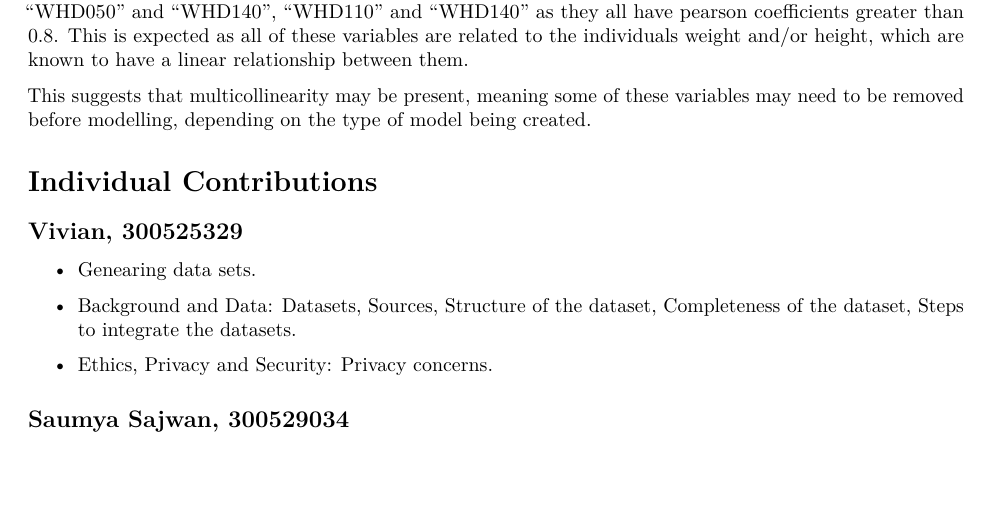
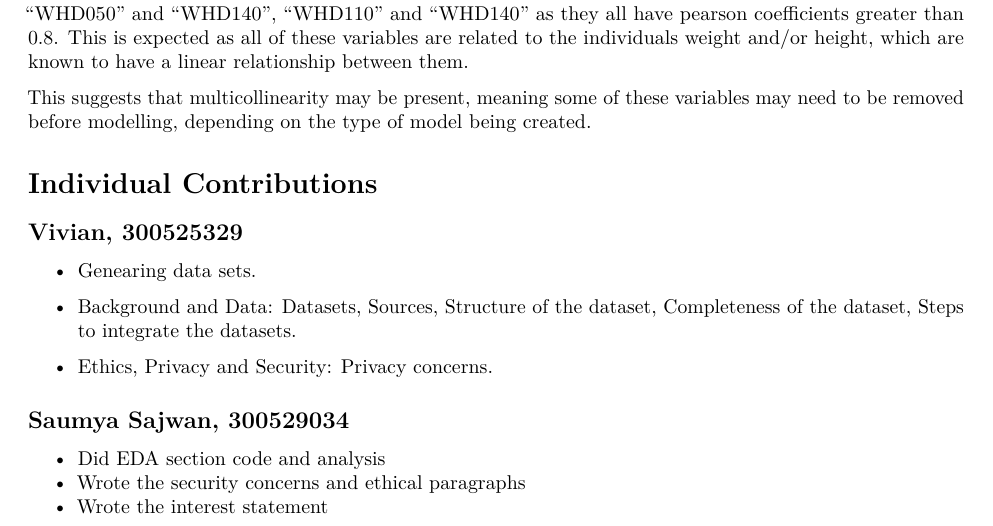
Before and after one commit to samanalie-perera/DATA301-Project, an R Markdown document (Assignment 3.Rmd): part of page 9 of 9 before the commit and part of page 9 of 10 after it, cut so that both start at the same text, the shorter picture padded with empty space. Rendered offline with R 4.5, knitr and Pandoc, then LaTeX, with nearby package versions.

Commit message:
Update Assignment 3.Rmd

```diff
--- a/Assignment 3.Rmd
+++ b/Assignment 3.Rmd
@@ -155,5 +155,9 @@ This suggests that multicollinearity may be present, meaning some of these varia
 - Ethics, Privacy and Security: Privacy concerns.
 
 ## Saumya Sajwan, 300529034
+- Did EDA section code and analysis
+- Wrote the security concerns and ethical paragraphs
+- Wrote the interest statement
+
 
 ## Samanalie Perera, 300486075
```
